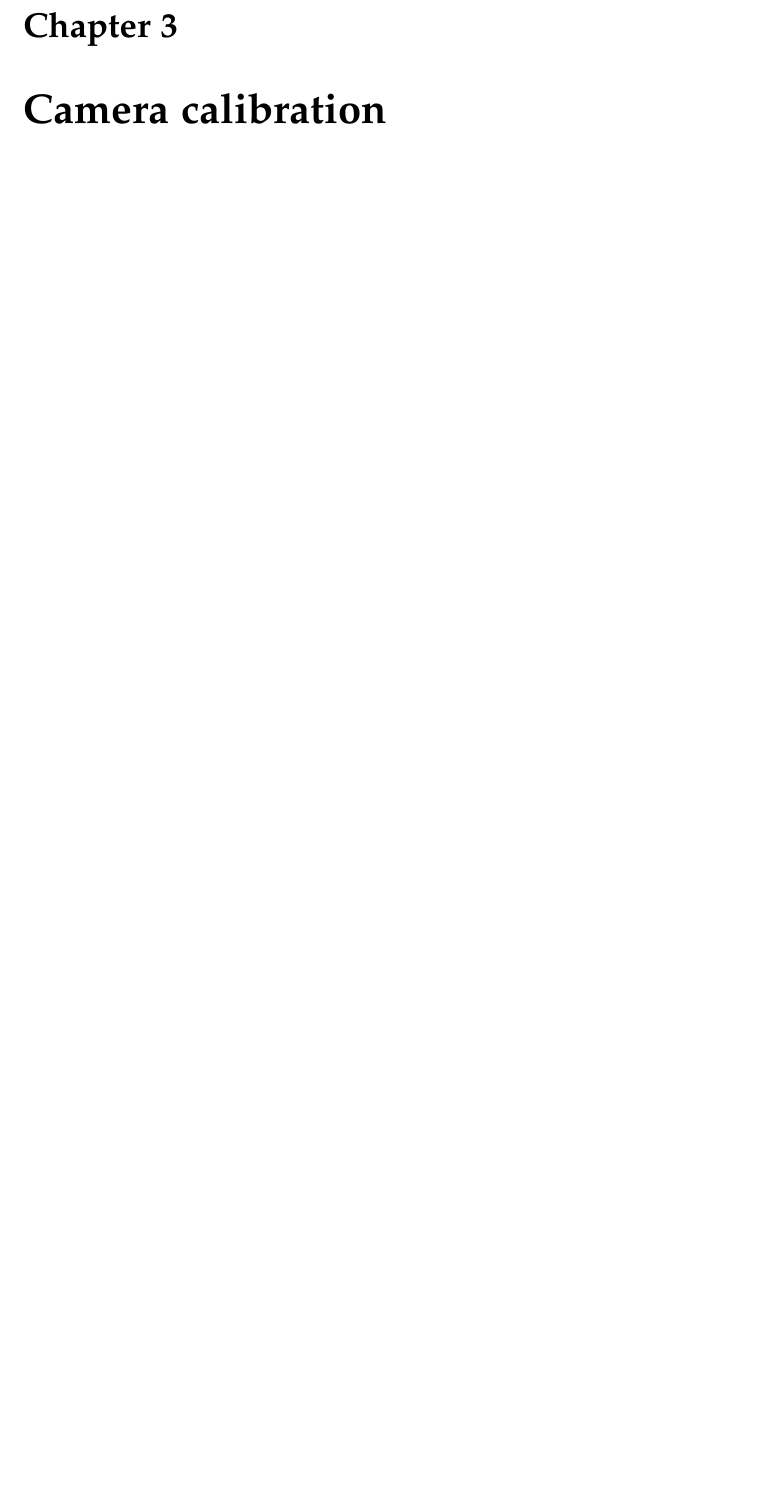
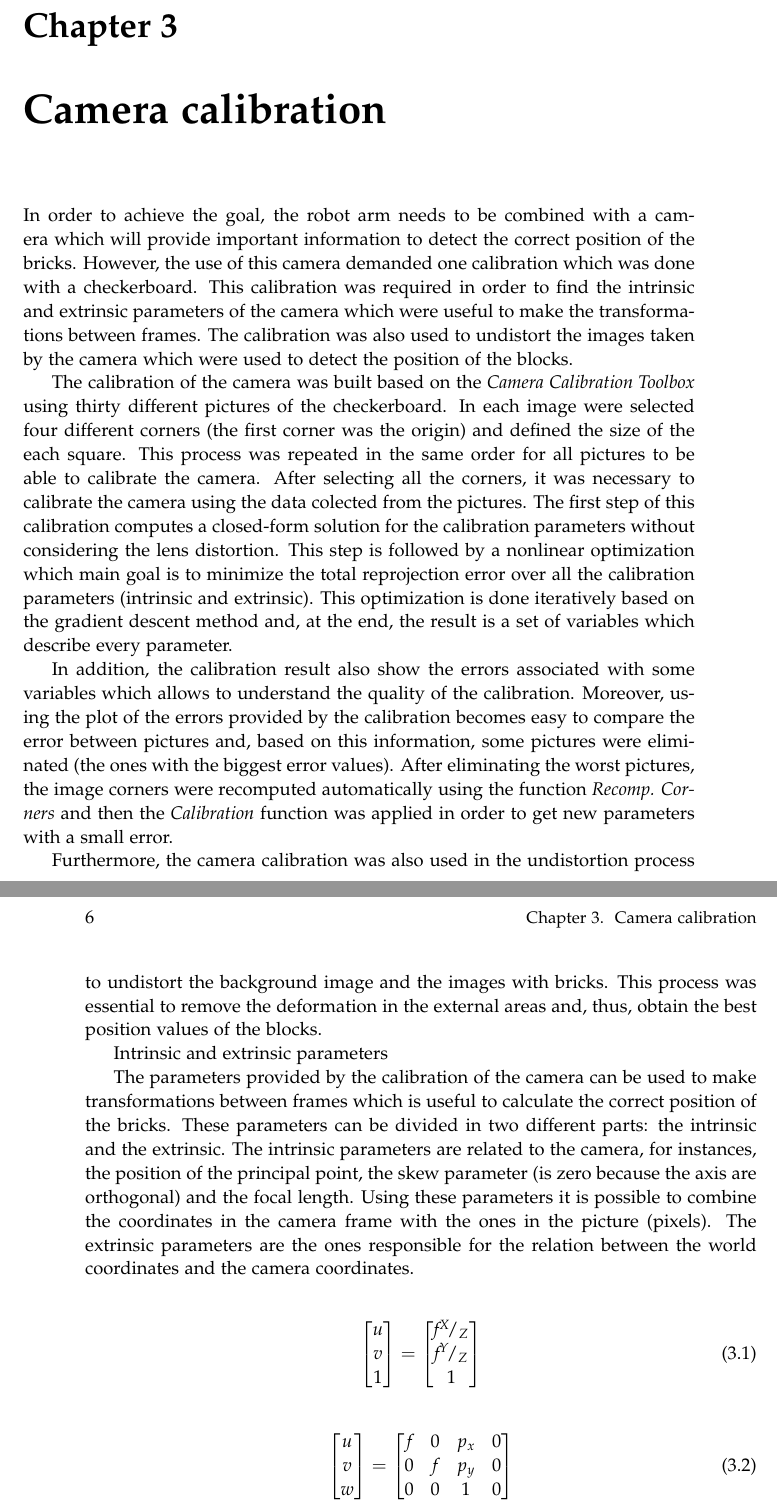
Before and after one commit to Robert-OP/Robot_Vision, a LaTeX thesis (doc/master.tex, which reads doc/sections/calibration.tex): part of page 15 of 34 before the commit and two parts of pages 15 and 16 of 34 after it, the two joined at a grey line, cut so that both start at the same text, the shorter picture padded with empty space. Compiled offline with pdfLaTeX.

Commit message:
calibration

```diff
--- a/doc/sections/calibration.tex
+++ b/doc/sections/calibration.tex
@@ -1 +1,43 @@
 \chapter{Camera calibration}\label{ch:calibration}
+
+In order to achieve the goal, the robot arm needs to be combined with a camera which will provide important information to detect the correct position of the bricks. However, the use of this camera demanded one calibration which was done with a checkerboard. This calibration was required in order to find the intrinsic and extrinsic parameters of the camera which were useful to make the transformations between frames. The calibration was also used to undistort the images taken by the camera which were used to detect the position of the blocks.
+
+The calibration of the camera was built based on the \textit{Camera Calibration Toolbox} using thirty different pictures of the checkerboard. In each image were selected four different corners (the first corner was the origin) and defined the size of the each square. This process was repeated in the same order for all pictures to be able to calibrate the camera. After selecting all the corners, it was necessary to calibrate the camera using the data colected from the pictures. The first step of this calibration computes a closed-form solution for the calibration parameters without considering the lens distortion. This step is followed by a nonlinear optimization which main goal is to minimize the total reprojection error over all the calibration parameters (intrinsic and extrinsic). This optimization is done iteratively based on the gradient descent method and, at the end, the result is a set of variables which describe every parameter.
+
+In addition, the calibration result also show the errors associated with some variables which allows to understand the quality of the calibration. Moreover, using the plot of the errors provided by the calibration becomes easy to compare the error between pictures and, based on this information, some pictures were eliminated (the ones with the biggest error values). After eliminating the worst pictures, the image corners were recomputed automatically using the function \textit{Recomp. Corners} and then the \textit{Calibration} function was applied in order to get new parameters with a small error.
+
+Furthermore, the camera calibration was also used in the undistortion process to undistort the background image and the images with bricks. This process was essential to remove the deformation in the external areas and, thus, obtain the best position values of the blocks.
+
+Intrinsic and extrinsic parameters
+
+The parameters provided by the calibration of the camera can be used to make transformations between frames which is useful to calculate the correct position of the bricks. These parameters can be divided in two different parts: the intrinsic and the extrinsic. The intrinsic parameters are related to the camera, for instances, the position of the principal point, the skew parameter (is zero because the axis are orthogonal) and the focal length. Using these parameters it is possible to combine the coordinates in the camera frame with the ones in the picture (pixels). The extrinsic parameters are the ones responsible for the relation between the world coordinates and the camera coordinates.
+
+\begin{align}
+\begin{bmatrix}
+    \textit{u} \\
+    \textit{v} \\
+    1
+\end{bmatrix}
+=
+\begin{bmatrix}
+	\newcommand*\rfrac[2]{{}^{#1}\!/_{#2}}
+    \textit{f}\rfrac{X}{Z} \\
+    \newcommand*\rfrac[2]{{}^{#1}\!/_{#2}}
+    \textit{f}\rfrac{Y}{Z} \\
+    1
+\end{bmatrix}
+\end{align}
+
+\begin{align}
+\begin{bmatrix}
+    \textit{u} \\
+    \textit{v} \\
+    \textit{w} \\
+\end{bmatrix}
+=
+\begin{bmatrix}
+    \textit{f}  & 0 & p_{x} & 0\\
+    0   &  \textit{f} & p_{y} & 0  \\
+    0 & 0 & 1 & 0 \\
+\end{bmatrix}
+\end{align}
```
Also changed, not shown: 1 other file.
